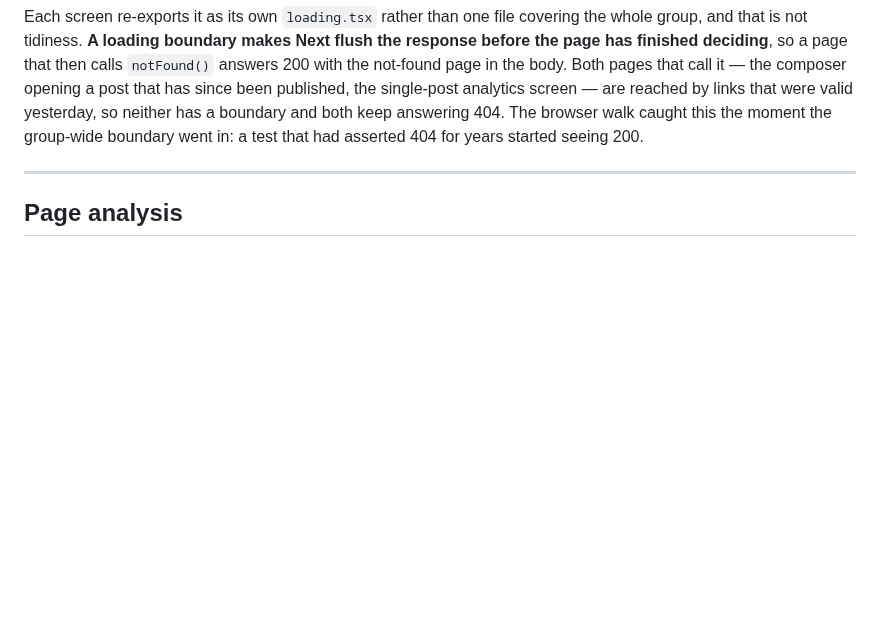
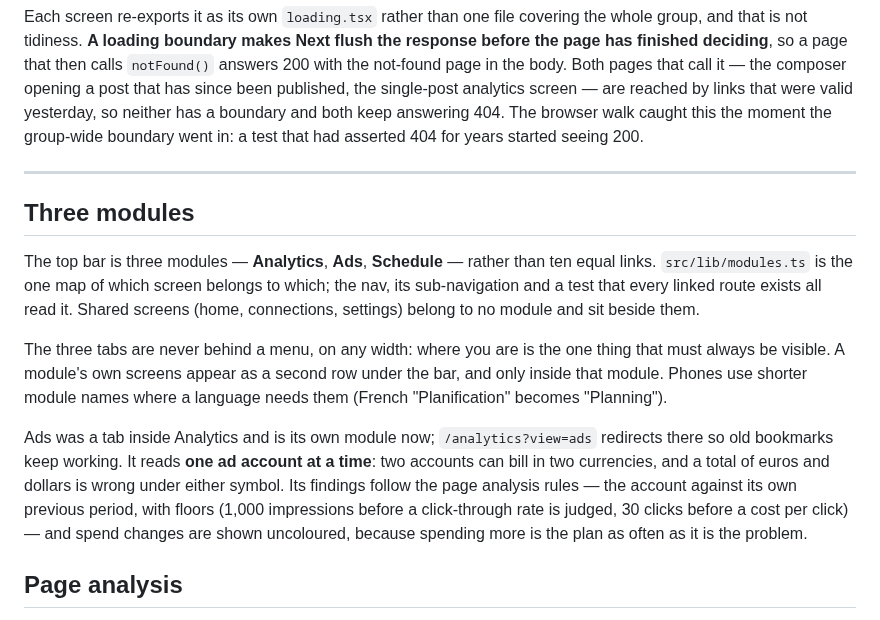
Before and after one commit to sebmouad/MS-Social-Pilot, a Markdown page: docs/ARCHITECTURE.md, the part around the change. Rendered like a GitHub page; blank space fills up the shorter version.

```diff
--- a/docs/ARCHITECTURE.md
+++ b/docs/ARCHITECTURE.md
@@ -1400,6 +1400,28 @@ asserted 404 for years started seeing 200.
 
 ---
 
+## Three modules
+
+The top bar is three modules — **Analytics**, **Ads**, **Schedule** — rather
+than ten equal links. `src/lib/modules.ts` is the one map of which screen
+belongs to which; the nav, its sub-navigation and a test that every linked
+route exists all read it. Shared screens (home, connections, settings) belong
+to no module and sit beside them.
+
+The three tabs are never behind a menu, on any width: where you are is the one
+thing that must always be visible. A module's own screens appear as a second
+row under the bar, and only inside that module. Phones use shorter module
+names where a language needs them (French "Planification" becomes "Planning").
+
+Ads was a tab inside Analytics and is its own module now; `/analytics?view=ads`
+redirects there so old bookmarks keep working. It reads **one ad account at a
+time**: two accounts can bill in two currencies, and a total of euros and
+dollars is wrong under either symbol. Its findings follow the page analysis
+rules — the account against its own previous period, with floors (1,000
+impressions before a click-through rate is judged, 30 clicks before a cost per
+click) — and spend changes are shown uncoloured, because spending more is the
+plan as often as it is the problem.
+
 ## Page analysis
 
 The analytics screen opens on an analysis of the selected Page rather than on
```
Also changed, not shown: README.md (+16 -2 lines), docs/images/ads.png (added), docs/images/analysis.png (added), 2 other files.
